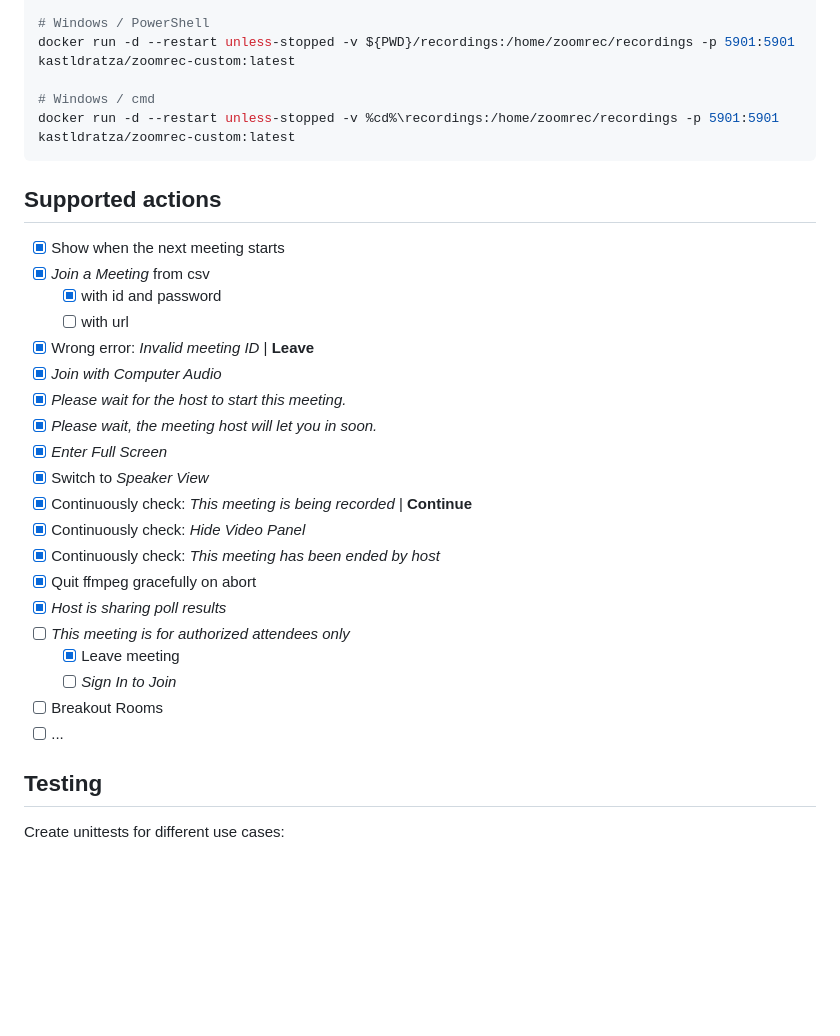
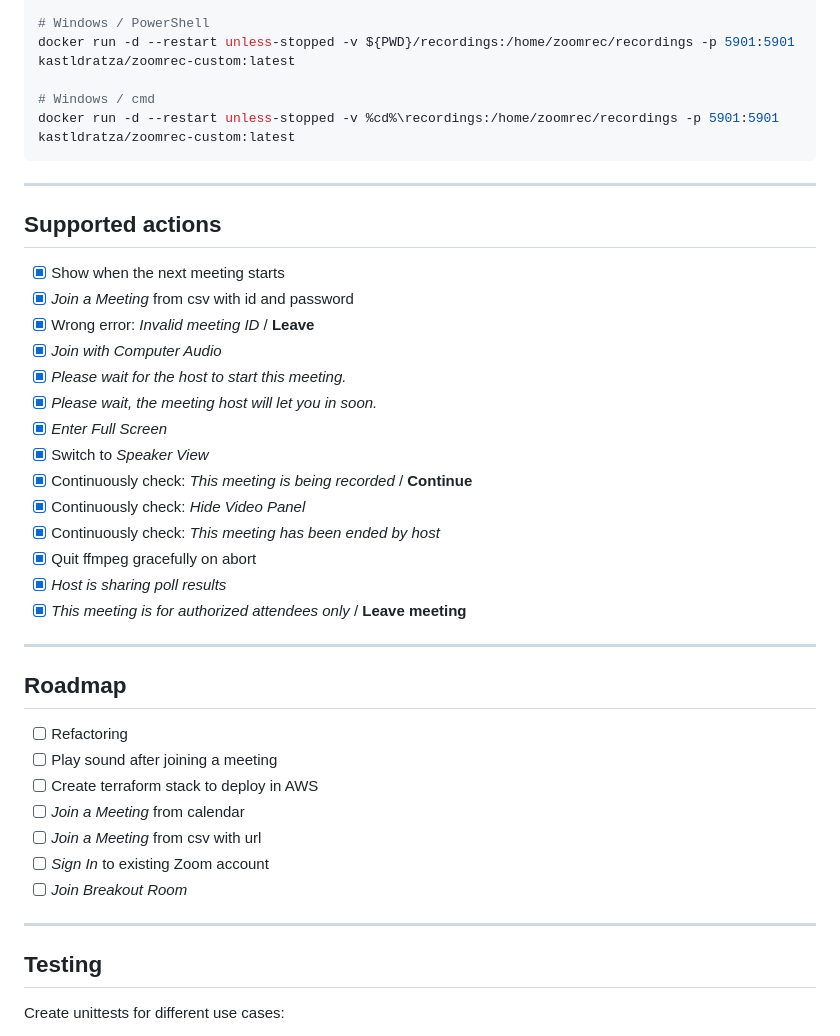
Before and after one commit to kastldratza/zoomrec, a Markdown page: README.md, the part around one of its changes. Rendered like a GitHub page; blank space fills up the shorter version.

````diff
--- a/README.md
+++ b/README.md
@@ -164,28 +164,36 @@ docker run -d --restart unless-stopped -v ${PWD}/recordings:/home/zoomrec/record
 docker run -d --restart unless-stopped -v %cd%\recordings:/home/zoomrec/recordings -p 5901:5901 kastldratza/zoomrec-custom:latest
 ```
 
+---
+
 ## Supported actions
-
 - [x] Show when the next meeting starts
-- [x] _Join a Meeting_ from csv
-  - [x] with id and password
-  - [ ] with url
-- [x] Wrong error: _Invalid meeting ID_ | **Leave**
+- [x] _Join a Meeting_ from csv with id and password
+- [x] Wrong error: _Invalid meeting ID_ / **Leave**
 - [x] _Join with Computer Audio_
 - [x] _Please wait for the host to start this meeting._
 - [x] _Please wait, the meeting host will let you in soon._
 - [x] _Enter Full Screen_
 - [x] Switch to _Speaker View_
-- [x] Continuously check: _This meeting is being recorded_ | **Continue**
+- [x] Continuously check: _This meeting is being recorded_ / **Continue**
 - [x] Continuously check: _Hide Video Panel_
 - [x] Continuously check: _This meeting has been ended by host_
 - [x] Quit ffmpeg gracefully on abort
 - [x] _Host is sharing poll results_
-- [ ] _This meeting is for authorized attendees only_
-  - [x] Leave meeting
-  - [ ] _Sign In to Join_
-- [ ] Breakout Rooms
-- [ ] ...
+- [x] _This meeting is for authorized attendees only_ / **Leave meeting**
+
+---
+
+## Roadmap
+- [ ] Refactoring
+- [ ] Play sound after joining a meeting
+- [ ] Create terraform stack to deploy in AWS
+- [ ] _Join a Meeting_ from calendar
+- [ ] _Join a Meeting_ from csv with url
+- [ ] _Sign In_ to existing Zoom account
+- [ ] _Join Breakout Room_
+
+---
 
 ## Testing
 
````
Also changed, not shown: other parts of README.md (+14 -7 lines), doc/support/bitcoin.png (added), doc/support/cardano.png (added), doc/support/dogecoin.png (added), doc/support/ethereum.png (added), 1 other file.
